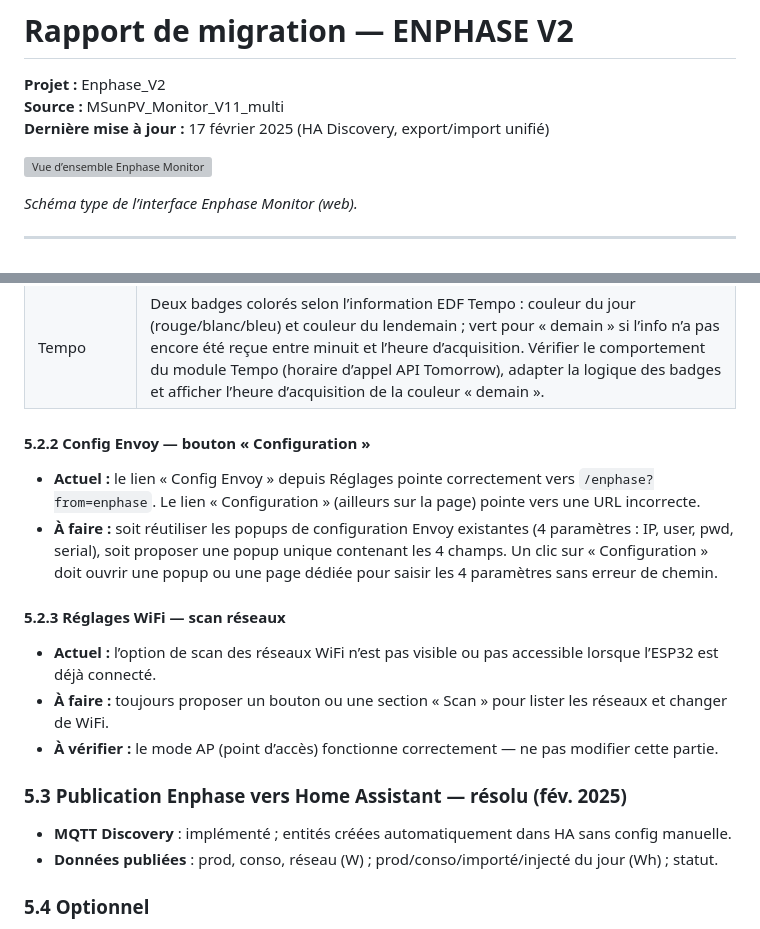
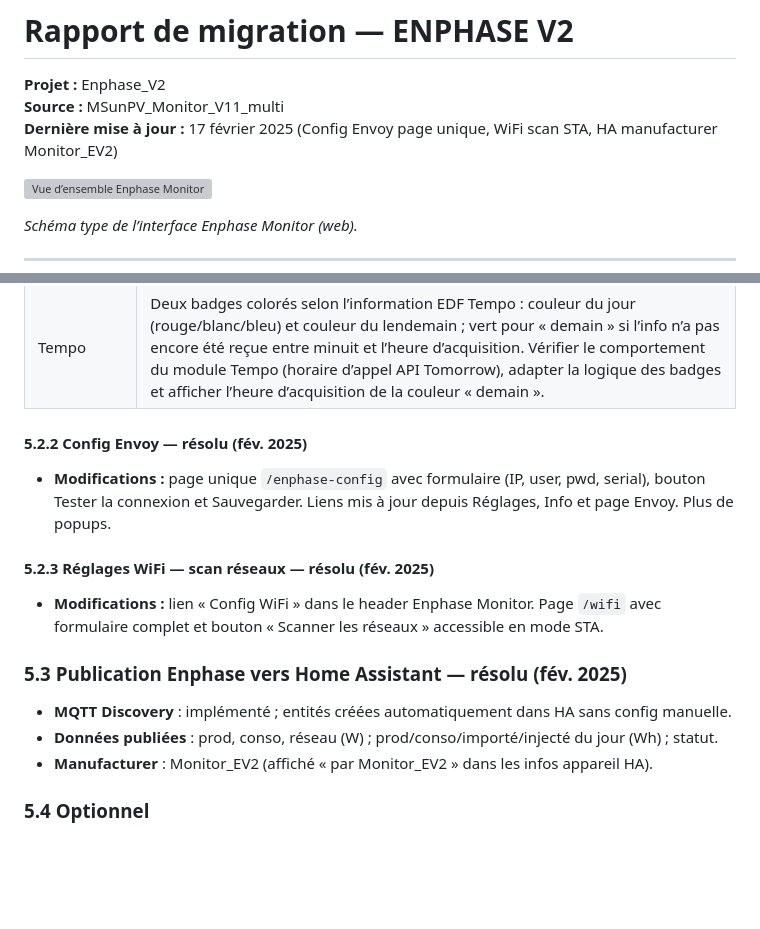
Before and after one commit to bobendylon/Enphase_V2, a Markdown page: docs/MIGRATION_ENPHASE_V2_RAPPORT.md, 2 parts joined by grey strips. GitHub-like rendering; blank space fills up the shorter version; grey boxes are pictures that could not be loaded.

Commit message:
Doc à jour

```diff
--- a/docs/MIGRATION_ENPHASE_V2_RAPPORT.md
+++ b/docs/MIGRATION_ENPHASE_V2_RAPPORT.md
@@ -2,7 +2,7 @@
 
 **Projet :** Enphase_V2
 **Source :** MSunPV_Monitor_V11_multi
-**Dernière mise à jour :** 17 février 2025 (HA Discovery, export/import unifié)
+**Dernière mise à jour :** 17 février 2025 (Config Envoy page unique, WiFi scan STA, HA manufacturer Monitor_EV2)
 
 ![Vue d’ensemble Enphase Monitor](schema_enphase_monitor.png)
 
@@ -173,21 +173,19 @@ Créer ou adapter une page Info centralisant les informations de connexion :
 | Enphase | État de connexion à l’Envoy |
 | Tempo | Deux badges colorés selon l’information EDF Tempo : couleur du jour (rouge/blanc/bleu) et couleur du lendemain ; vert pour « demain » si l’info n’a pas encore été reçue entre minuit et l’heure d’acquisition. Vérifier le comportement du module Tempo (horaire d’appel API Tomorrow), adapter la logique des badges et afficher l’heure d’acquisition de la couleur « demain ». |
 
-#### 5.2.2 Config Envoy — bouton « Configuration »
+#### 5.2.2 Config Envoy — résolu (fév. 2025)
 
-- **Actuel :** le lien « Config Envoy » depuis Réglages pointe correctement vers `/enphase?from=enphase`. Le lien « Configuration » (ailleurs sur la page) pointe vers une URL incorrecte.
-- **À faire :** soit réutiliser les popups de configuration Envoy existantes (4 paramètres : IP, user, pwd, serial), soit proposer une popup unique contenant les 4 champs. Un clic sur « Configuration » doit ouvrir une popup ou une page dédiée pour saisir les 4 paramètres sans erreur de chemin.
+- **Modifications :** page unique `/enphase-config` avec formulaire (IP, user, pwd, serial), bouton Tester la connexion et Sauvegarder. Liens mis à jour depuis Réglages, Info et page Envoy. Plus de popups.
 
-#### 5.2.3 Réglages WiFi — scan réseaux
+#### 5.2.3 Réglages WiFi — scan réseaux — résolu (fév. 2025)
 
-- **Actuel :** l’option de scan des réseaux WiFi n’est pas visible ou pas accessible lorsque l’ESP32 est déjà connecté.
-- **À faire :** toujours proposer un bouton ou une section « Scan » pour lister les réseaux et changer de WiFi.
-- **À vérifier :** le mode AP (point d’accès) fonctionne correctement — ne pas modifier cette partie.
+- **Modifications :** lien « Config WiFi » dans le header Enphase Monitor. Page `/wifi` avec formulaire complet et bouton « Scanner les réseaux » accessible en mode STA.
 
 ### 5.3 Publication Enphase vers Home Assistant — résolu (fév. 2025)
 
 - **MQTT Discovery** : implémenté ; entités créées automatiquement dans HA sans config manuelle.
 - **Données publiées** : prod, conso, réseau (W) ; prod/conso/importé/injecté du jour (Wh) ; statut.
+- **Manufacturer** : Monitor_EV2 (affiché « par Monitor_EV2 » dans les infos appareil HA).
 
 ### 5.4 Optionnel
 
```
